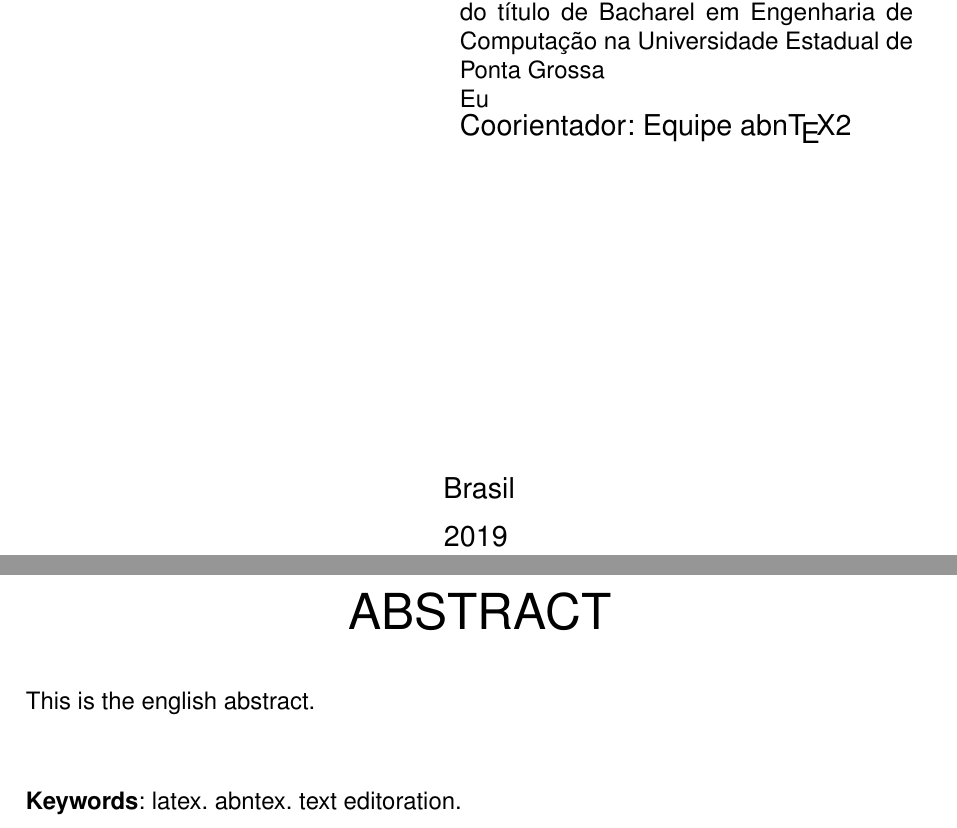
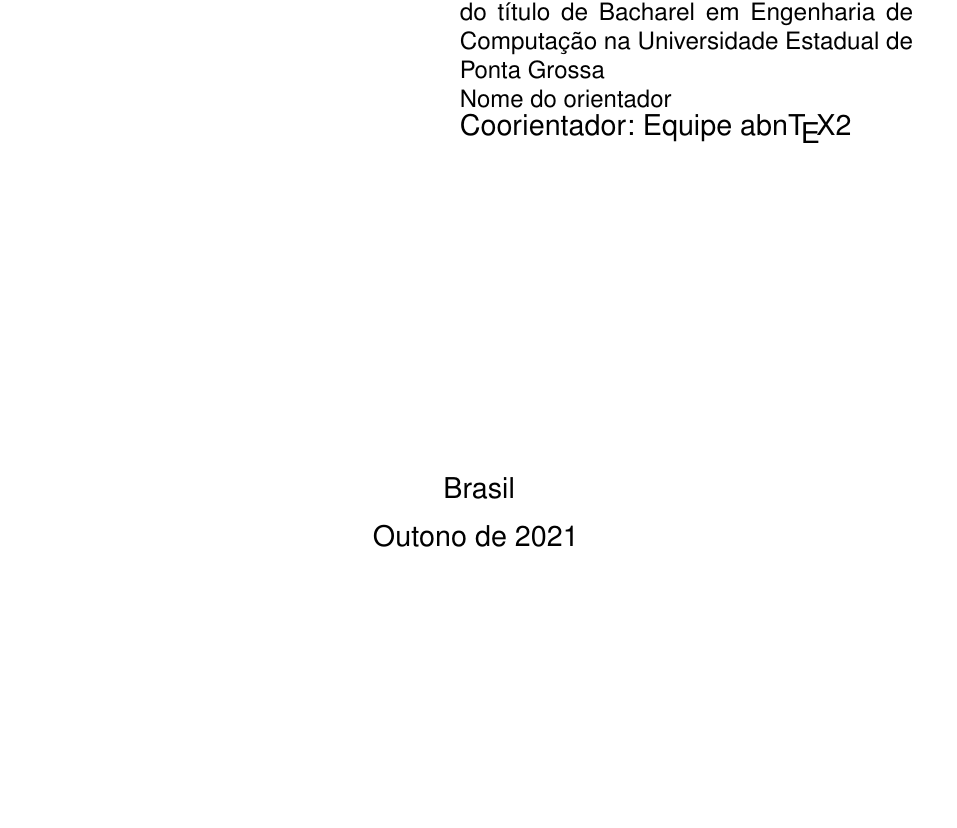
Before and after one commit to ljsenger/tcc-uepg-latex, a LaTeX thesis (tcc.tex): two parts of pages 2 and 7 of 27 before the commit and part of page 2 of 26 after it, the two joined at a grey line, cut so that both start at the same text, the shorter picture padded with empty space. Compiled offline with pdfLaTeX.

```diff
--- a/tcc.tex
+++ b/tcc.tex
@@ -65,13 +65,13 @@
 \titulo{Formatação de trabalhos para a UEPG com o uso da classe \abnTeX}
 \autor{Luciano Jose Senger}
 \local{Brasil}
-\data{2019}
-\orientador{Eu}
+\data{Outono de 2021}
+\orientador{Nome do orientador}
 \coorientador{Equipe \abnTeX}
 \instituicao{%
 	UNIVERSIDADE ESTADUAL DE PONTA GROSSA
 	\par
-	SETOR DE CIÊNCIAS AGRÁRIAS E TECNOLOGIA
+	SETOR DE ENGENHARIAS, CIÊNCIAS AGRÁRIAS E DE TECNOLOGIA
 	\par
 	DEPARTAMENTO DE INFORMÁTICA
 }
@@ -218,16 +218,16 @@
 	\end{resumo}
 
 	% resumo em inglês
-	\begin{resumo}[Abstract]
-		\begin{otherlanguage*}{english}
-			This is the english abstract.
+	%\begin{resumo}[Abstract]
+	%	\begin{otherlanguage*}{english}
+	%		Este é o abstract do trabalho. Lembre-se que conforme o modelo da UEPG, o abstract não é obrigatório
 
-			\vspace{\onelineskip}
+	%		\vspace{\onelineskip}
 
-			\noindent
-			\textbf{Keywords}: latex. abntex. text editoration.
-		\end{otherlanguage*}
-	\end{resumo}
+	%		\noindent
+	%		\textbf{Keywords}: latex. abntex. text editoration.
+	%	\end{otherlanguage*}
+	%\end{resumo}
 
 	% inserir lista de ilustrações
 	% ---
```
Also changed, not shown: tcc.pdf.
